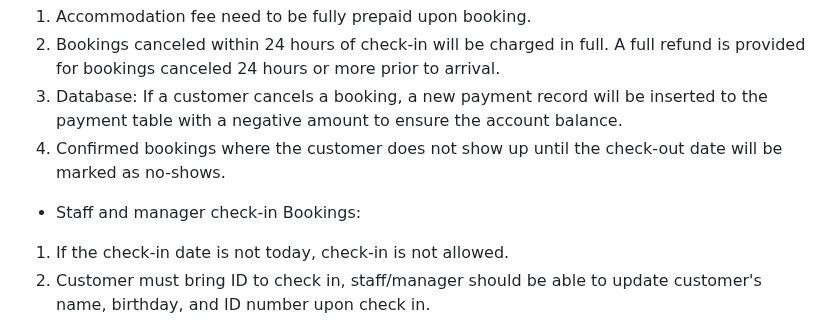
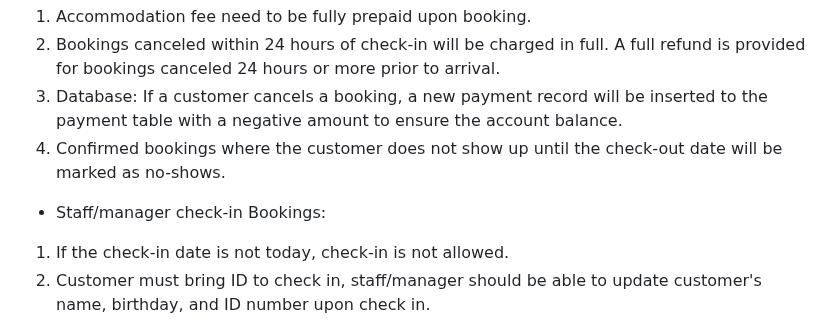
Before and after one commit to Ritachen8010/Clone-COMP639S1_Project_2_Group_ZZ, a Markdown page: README.md, the part around the change. GitHub-like rendering.

```diff
--- a/README.md
+++ b/README.md
@@ -21,7 +21,7 @@
 3. Database: If a customer cancels a booking, a new payment record will be inserted to the payment table with a negative amount to ensure the account balance.
 4. Confirmed bookings where the customer does not show up until the check-out date will be marked as no-shows.
 
-- Staff and manager check-in Bookings:
+- Staff/manager check-in Bookings:
 1. If the check-in date is not today, check-in is not allowed.
 2. Customer must bring ID to check in, staff/manager should be able to update customer's name, birthday, and ID number upon check in.
 3. The check-in date can be postponed within the booked period in case of a late check-in as the accommodation fee has been fully paid, however Check-out date cannot be changed. Customers can make a new booking if they want to extend the stay.
```
